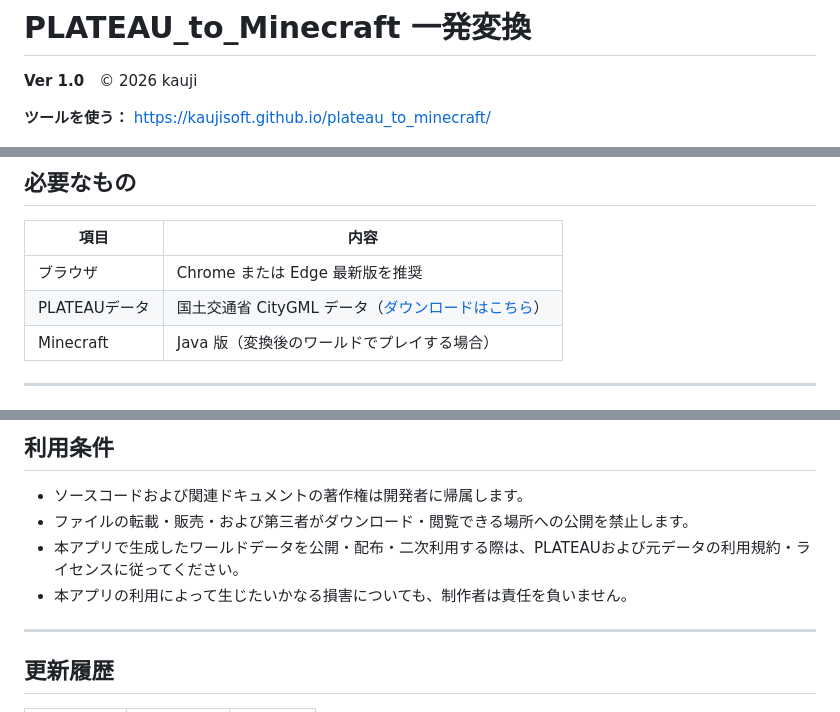
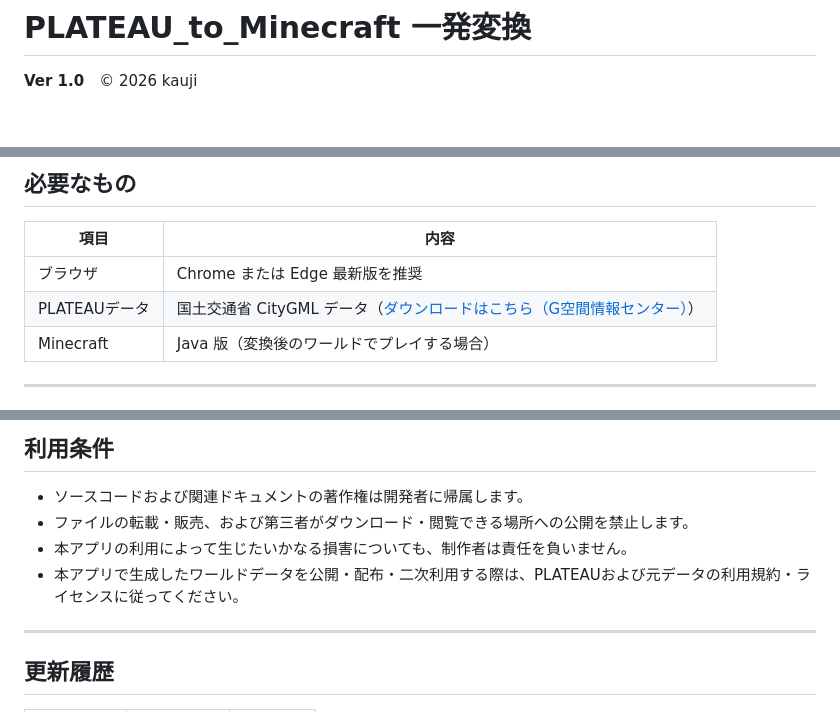
Before and after one commit to kaujisoft/plateau_to_minecraft, a Markdown page: README.md, 3 parts joined by grey strips. GitHub-like rendering; blank space fills up the shorter version.

```diff
--- a/README.md
+++ b/README.md
@@ -1,8 +1,6 @@
 # PLATEAU_to_Minecraft 一発変換
 
 **Ver 1.0**　© 2026 kauji
-
-**ツールを使う：** https://kaujisoft.github.io/plateau_to_minecraft/
 
 <img src="img/1.png" width="100%">
 
@@ -35,7 +33,7 @@
 | 項目 | 内容 |
 |---|---|
 | ブラウザ | Chrome または Edge 最新版を推奨 |
-| PLATEAUデータ | 国土交通省 CityGML データ（<a href="https://www.mlit.go.jp/plateau/open-data/">ダウンロードはこちら</a>） |
+| PLATEAUデータ | 国土交通省 CityGML データ（<a href="https://front.geospatial.jp/plateau_portal_site/" target="_blank">ダウンロードはこちら（G空間情報センター）</a>） |
 | Minecraft | Java 版（変換後のワールドでプレイする場合） |
 
 ---
@@ -154,9 +152,9 @@ PLATEAUのダウンロード ZIP に含まれるインデックス図（例：`1
 ## 利用条件
 
 - ソースコードおよび関連ドキュメントの著作権は開発者に帰属します。
-- ファイルの転載・販売・および第三者がダウンロード・閲覧できる場所への公開を禁止します。
+- ファイルの転載・販売、および第三者がダウンロード・閲覧できる場所への公開を禁止します。
+- 本アプリの利用によって生じたいかなる損害についても、制作者は責任を負いません。
 - 本アプリで生成したワールドデータを公開・配布・二次利用する際は、PLATEAUおよび元データの利用規約・ライセンスに従ってください。
-- 本アプリの利用によって生じたいかなる損害についても、制作者は責任を負いません。
 
 ---
 
```
Also changed, not shown: other parts of README.md (+2 -2 lines).
